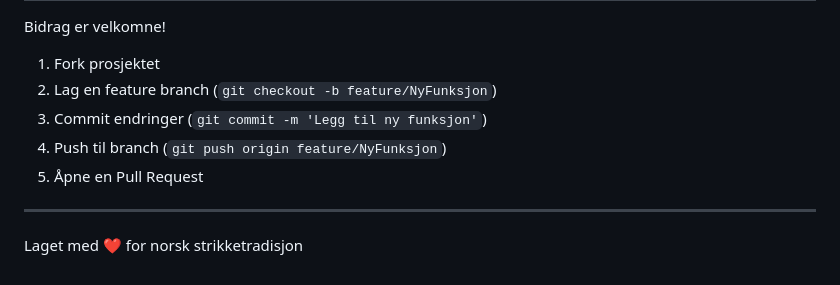
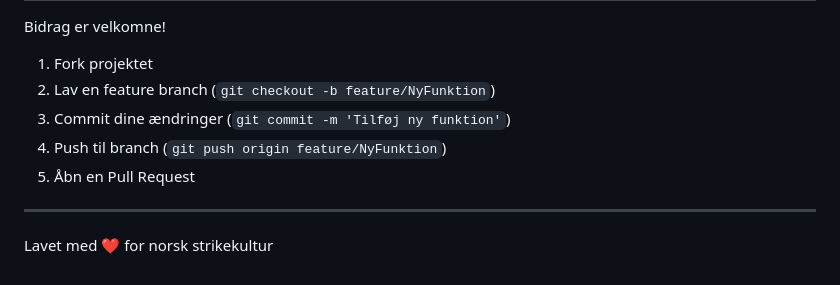
Before and after one commit to mrhvid/SelbuVanter, a Markdown page: README.md, the part around the change printed below. Rendered like a GitHub page.

```diff
--- a/README.md
+++ b/README.md
@@ -145,12 +125,12 @@ MIT License - Se [LICENSE](LICENSE) for detaljer.
 
 Bidrag er velkomne!
 
-1. Fork prosjektet
-2. Lag en feature branch (`git checkout -b feature/NyFunksjon`)
-3. Commit endringer (`git commit -m 'Legg til ny funksjon'`)
-4. Push til branch (`git push origin feature/NyFunksjon`)
-5. Åpne en Pull Request
+1. Fork projektet
+2. Lav en feature branch (`git checkout -b feature/NyFunktion`)
+3. Commit dine ændringer (`git commit -m 'Tilføj ny funktion'`)
+4. Push til branch (`git push origin feature/NyFunktion`)
+5. Åbn en Pull Request
 
 ---
 
-Laget med ❤️ for norsk strikketradisjon
+Lavet med ❤️ for norsk strikekultur
```
Also changed, not shown: other parts of README.md (+72 -92 lines).
